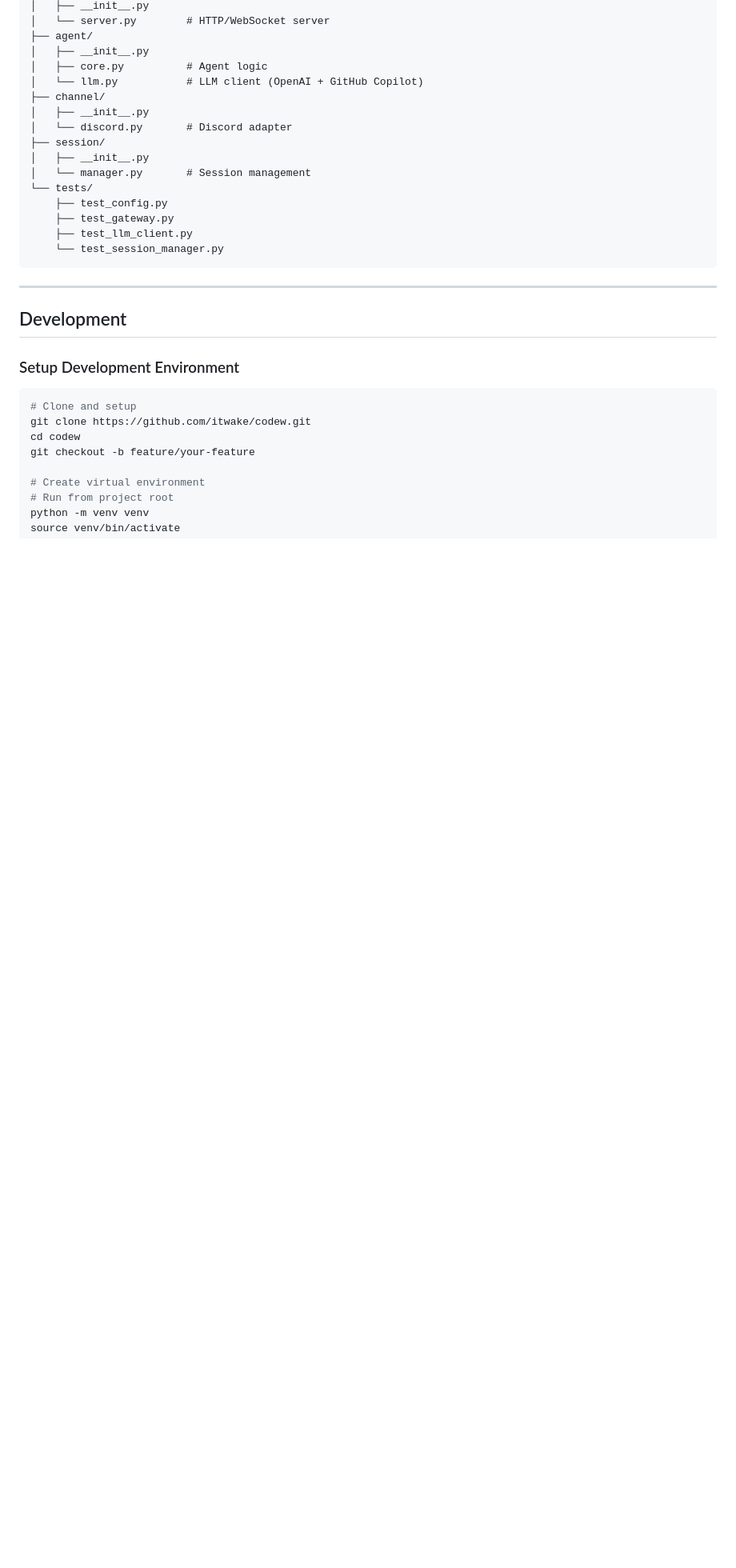
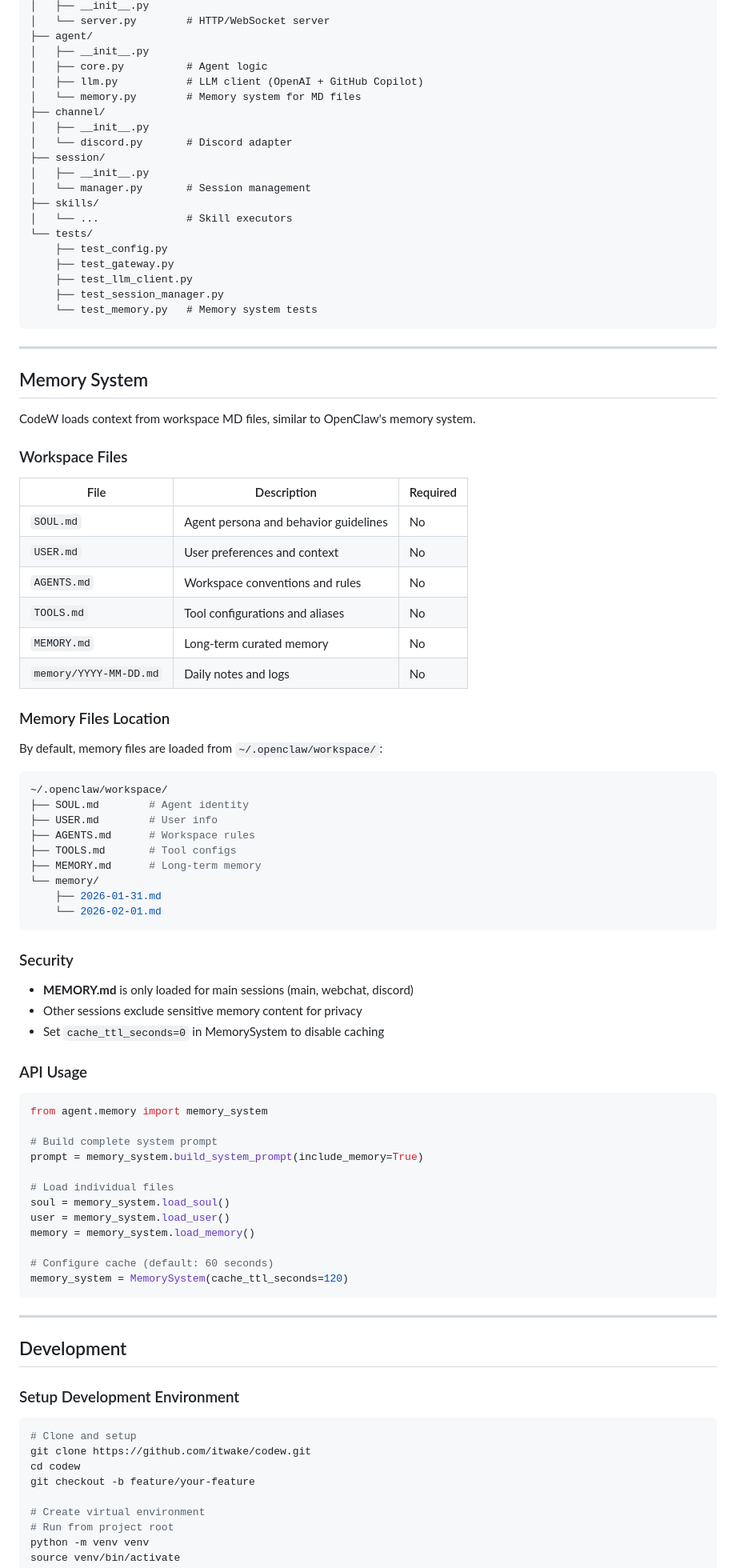
Before and after one commit to dvnuo/engineering-flow-platform, a Markdown page: README.md, the part around one of its changes. Shown at 80% size. Drawn GitHub-style; blank space fills up the shorter version.

Commit message:
docs: Update README with memory system documentation
## Changes
- Add Memory System section with workspace file descriptions
- Update Features list with memory system
- Update project structure (agent/memory.py, tests/test_memory.py)
- Update test count: 62 → 76 tests

## Added Documentation
- Memory files location (~/.openclaw/workspace/)
- Security notes (MEMORY.md only for main sessions)
- API usage examples
- Configuration options

````diff
--- a/README.md
+++ b/README.md
@@ -584,18 +585,78 @@ openclaw_mini/
 ├── agent/
 │   ├── __init__.py
 │   ├── core.py          # Agent logic
-│   └── llm.py           # LLM client (OpenAI + GitHub Copilot)
+│   ├── llm.py           # LLM client (OpenAI + GitHub Copilot)
+│   └── memory.py        # Memory system for MD files
 ├── channel/
 │   ├── __init__.py
 │   └── discord.py       # Discord adapter
 ├── session/
 │   ├── __init__.py
 │   └── manager.py       # Session management
+├── skills/
+│   └── ...              # Skill executors
 └── tests/
     ├── test_config.py
     ├── test_gateway.py
     ├── test_llm_client.py
-    └── test_session_manager.py
+    ├── test_session_manager.py
+    └── test_memory.py   # Memory system tests
+```
+
+---
+
+## Memory System
+
+CodeW loads context from workspace MD files, similar to OpenClaw's memory system.
+
+### Workspace Files
+
+| File | Description | Required |
+|------|-------------|----------|
+| `SOUL.md` | Agent persona and behavior guidelines | No |
+| `USER.md` | User preferences and context | No |
+| `AGENTS.md` | Workspace conventions and rules | No |
+| `TOOLS.md` | Tool configurations and aliases | No |
+| `MEMORY.md` | Long-term curated memory | No |
+| `memory/YYYY-MM-DD.md` | Daily notes and logs | No |
+
+### Memory Files Location
+
+By default, memory files are loaded from `~/.openclaw/workspace/`:
+
+```bash
+~/.openclaw/workspace/
+├── SOUL.md        # Agent identity
+├── USER.md        # User info
+├── AGENTS.md      # Workspace rules
+├── TOOLS.md       # Tool configs
+├── MEMORY.md      # Long-term memory
+└── memory/
+    ├── 2026-01-31.md
+    └── 2026-02-01.md
+```
+
+### Security
+
+- **MEMORY.md** is only loaded for main sessions (main, webchat, discord)
+- Other sessions exclude sensitive memory content for privacy
+- Set `cache_ttl_seconds=0` in MemorySystem to disable caching
+
+### API Usage
+
+```python
+from agent.memory import memory_system
+
+# Build complete system prompt
+prompt = memory_system.build_system_prompt(include_memory=True)
+
+# Load individual files
+soul = memory_system.load_soul()
+user = memory_system.load_user()
+memory = memory_system.load_memory()
+
+# Configure cache (default: 60 seconds)
+memory_system = MemorySystem(cache_ttl_seconds=120)
 ```
 
 ---
````
Also changed, not shown: other parts of README.md (+2 -1 lines).
